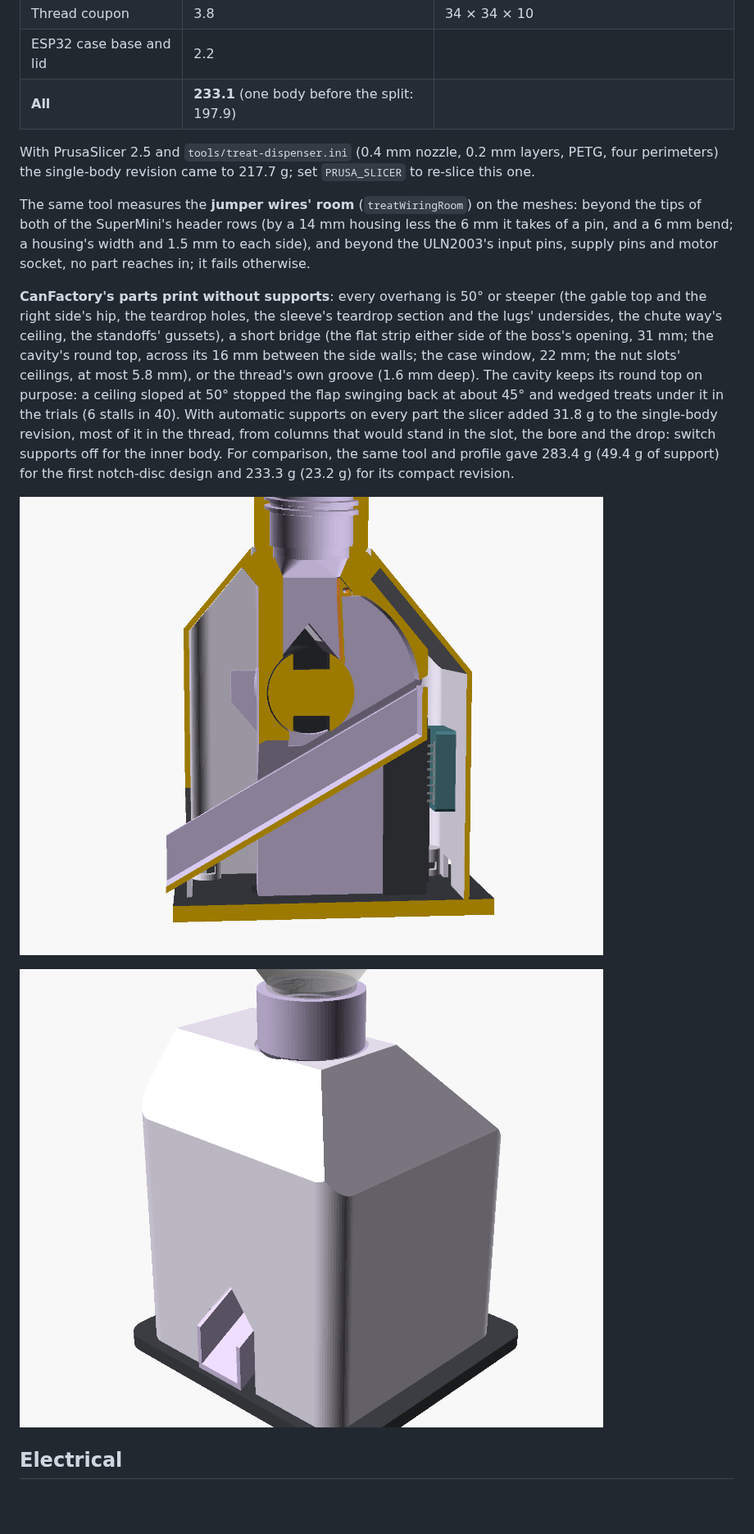
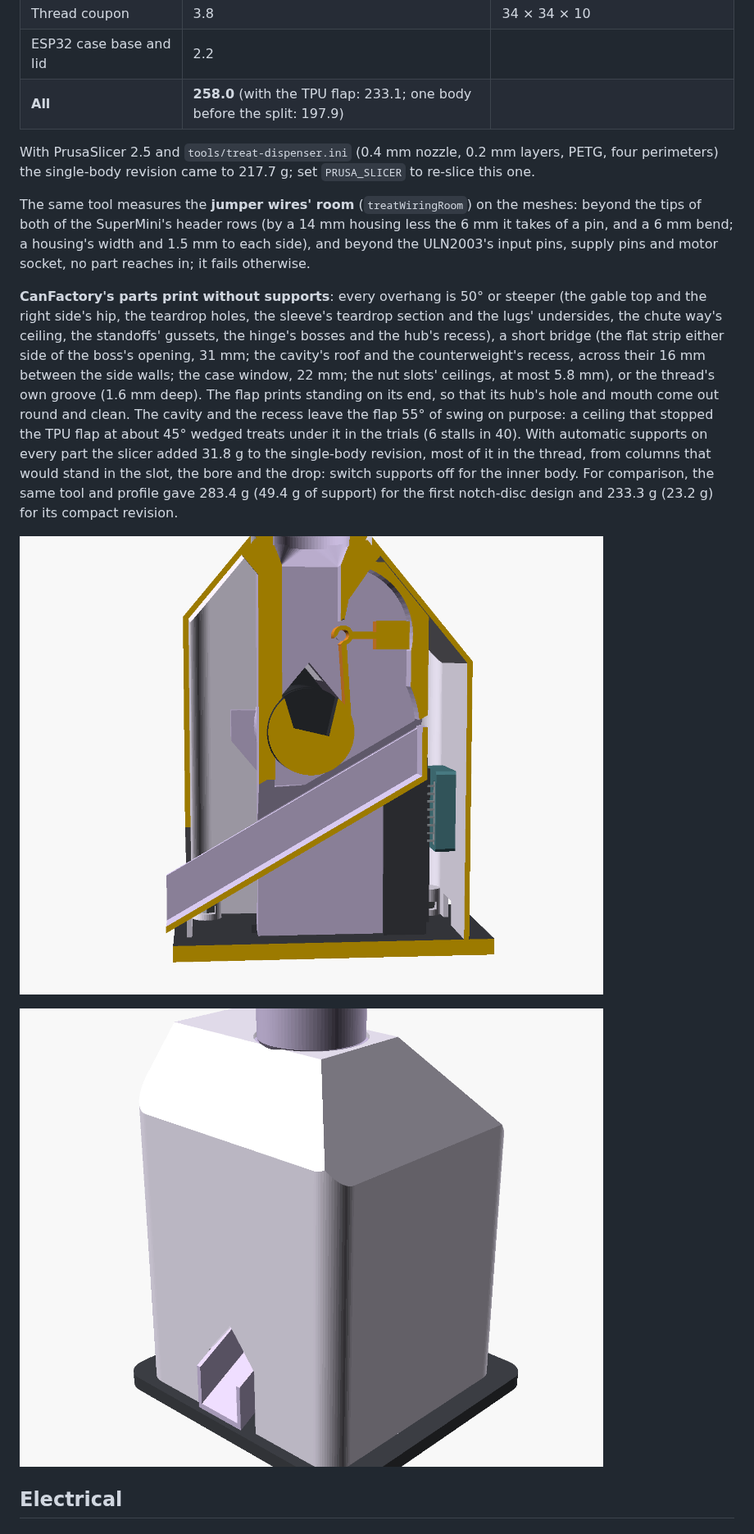
Before and after one commit to NNTin/CanFactory, a Markdown page: docs/treat-dispenser.md, the part around one of its changes. Shown at 82% size. Drawn GitHub-style; pictures changed too: docs/treat-dispenser/cutaway.png, docs/treat-dispenser/three-quarter.png; blank space fills up the shorter version.

```diff
--- a/docs/treat-dispenser.md
+++ b/docs/treat-dispenser.md
@@ -122,7 +130,7 @@ not re-run):
 | Base plate | 54.0 | 105 × 99 × 5 (with its posts and keeper, 61 high) |
 | Thread coupon | 3.8 | 34 × 34 × 10 |
 | ESP32 case base and lid | 2.2 | |
-| **All** | **233.1** (one body before the split: 197.9) | |
+| **All** | **258.0** (with the TPU flap: 233.1; one body before the split: 197.9) | |
 
 With PrusaSlicer 2.5 and `tools/treat-dispenser.ini` (0.4 mm nozzle, 0.2 mm layers, PETG, four perimeters) the single-body revision
 came to 217.7 g; set `PRUSA_SLICER` to re-slice this one.
@@ -132,15 +140,17 @@ rows (by a 14 mm housing less the 6 mm it takes of a pin, and a 6 mm bend; a hou
 ULN2003's input pins, supply pins and motor socket, no part reaches in; it fails otherwise.
 
 **CanFactory's parts print without supports**: every overhang is 50° or steeper (the gable top and the right side's hip, the
-teardrop holes, the sleeve's teardrop section and the lugs' undersides, the chute way's ceiling, the standoffs' gussets), a short bridge (the flat strip either side of the boss's opening, 31 mm; the
-cavity's round top, across its 16 mm between the side walls; the case window, 22 mm; the nut slots' ceilings, at most 5.8 mm), or the thread's own groove (1.6 mm deep). The
-cavity keeps its round top on purpose: a ceiling sloped at 50° stopped the flap swinging back at about 45° and wedged treats under it
-in the trials (6 stalls in 40). With automatic supports on every part the slicer added 31.8 g to the
+teardrop holes, the sleeve's teardrop section and the lugs' undersides, the chute way's ceiling, the standoffs' gussets, the hinge's
+bosses and the hub's recess), a short bridge (the flat strip either side of the boss's opening, 31 mm; the cavity's roof and the
+counterweight's recess, across their 16 mm between the side walls; the case window, 22 mm; the nut slots' ceilings, at most 5.8 mm),
+or the thread's own groove (1.6 mm deep). The flap prints standing on its end, so that its hub's hole and mouth come out round and
+clean. The cavity and the recess leave the flap 55° of swing on purpose: a ceiling that stopped the TPU flap at about 45° wedged
+treats under it in the trials (6 stalls in 40). With automatic supports on every part the slicer added 31.8 g to the
 single-body revision, most of it in the thread, from columns that would stand in the slot, the bore and the drop: switch supports off
 for the inner body. For comparison, the same tool and profile gave 283.4 g (49.4 g of support) for the first notch-disc design and 233.3 g
 (23.2 g) for its compact revision.
 
-![Cutaway through the middle: the bottle's thread and funnel, the slot over the rotor, the flap on the rotor's back and the cavity behind it, the chute under the drop, the outer body round it](treat-dispenser/cutaway.png)
+![Cutaway through the middle: the bottle's thread and funnel, the slot over the rotor and its one deep pocket, the flap on the rotor's back with its counterweight in the recess behind its hinge, the cavity behind it, the chute under the drop, the outer body round it](treat-dispenser/cutaway.png)
 
 ![The assembled dispenser: gable top round the thread's boss, the chute's way out of the front, the base plate](treat-dispenser/three-quarter.png)
 
```
Also changed, not shown: other parts of docs/treat-dispenser.md (+121 -110 lines), docs/treat-dispenser/inside-left.png, docs/treat-dispenser/inside-right.png, docs/treat-dispenser/simulate-after-press.png, 14 other files.
